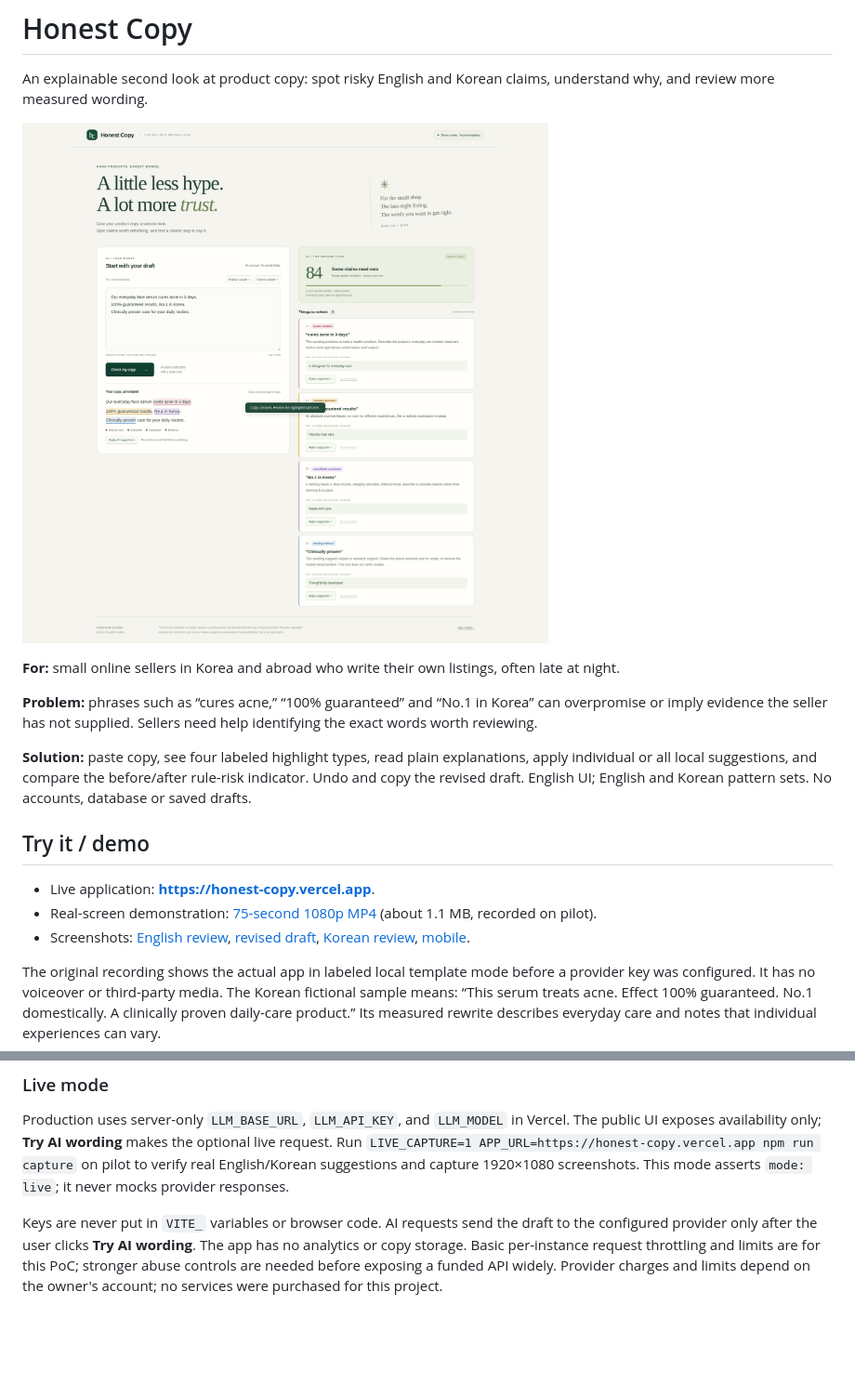
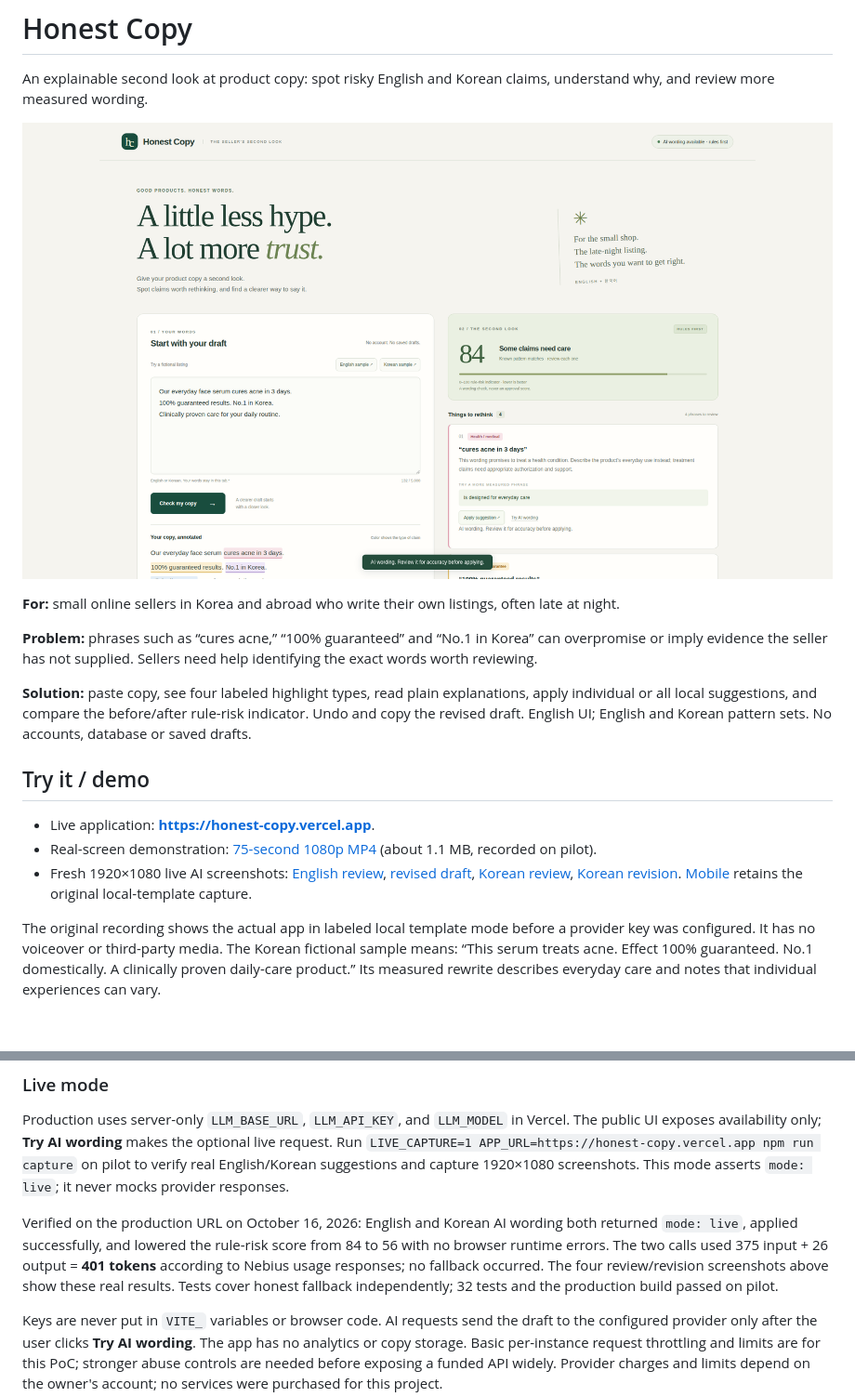
Before and after one commit to kks0488/honest-copy, a Markdown page: README.md, 2 parts joined by grey strips. Shown: that part at 93% size. GitHub-like rendering; pictures changed too: media/english-review.png; blank space fills up the shorter version.

Commit message:
Capture verified live English and Korean AI wording

```diff
--- a/README.md
+++ b/README.md
@@ -14,7 +14,7 @@ An explainable second look at product copy: spot risky English and Korean claims
 
 - Live application: **https://honest-copy.vercel.app**.
 - Real-screen demonstration: [75-second 1080p MP4](media/demo.mp4) (about 1.1 MB, recorded on pilot).
-- Screenshots: [English review](media/english-review.png), [revised draft](media/english-revised.png), [Korean review](media/korean-review.png), [mobile](media/mobile-review.png).
+- Fresh 1920×1080 live AI screenshots: [English review](media/english-review.png), [revised draft](media/english-revised.png), [Korean review](media/korean-review.png), [Korean revision](media/korean-revised.png). [Mobile](media/mobile-review.png) retains the original local-template capture.
 
 The original recording shows the actual app in labeled local template mode before a provider key was configured. It has no voiceover or third-party media. The Korean fictional sample means: “This serum treats acne. Effect 100% guaranteed. No.1 domestically. A clinically proven daily-care product.” Its measured rewrite describes everyday care and notes that individual experiences can vary.
 
@@ -76,6 +76,8 @@ The base and model follow the [official Nebius Token Factory docs](https://docs.
 
 Production uses server-only `LLM_BASE_URL`, `LLM_API_KEY`, and `LLM_MODEL` in Vercel. The public UI exposes availability only; **Try AI wording** makes the optional live request. Run `LIVE_CAPTURE=1 APP_URL=https://honest-copy.vercel.app npm run capture` on pilot to verify real English/Korean suggestions and capture 1920×1080 screenshots. This mode asserts `mode: live`; it never mocks provider responses.
 
+Verified on the production URL on October 16, 2026: English and Korean AI wording both returned `mode: live`, applied successfully, and lowered the rule-risk score from 84 to 56 with no browser runtime errors. The two calls used 375 input + 26 output = **401 tokens** according to Nebius usage responses; no fallback occurred. The four review/revision screenshots above show these real results. Tests cover honest fallback independently; 32 tests and the production build passed on pilot.
+
 Keys are never put in `VITE_` variables or browser code. AI requests send the draft to the configured provider only after the user clicks **Try AI wording**. The app has no analytics or copy storage. Basic per-instance request throttling and limits are for this PoC; stronger abuse controls are needed before exposing a funded API widely. Provider charges and limits depend on the owner's account; no services were purchased for this project.
 
 ## Deploy
```
Also changed, not shown: media/english-revised.png, media/korean-review.png, media/korean-revised.png.
